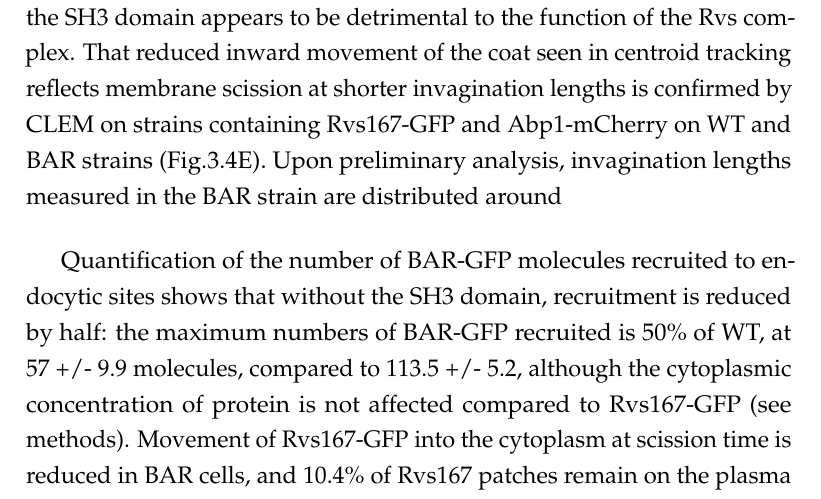
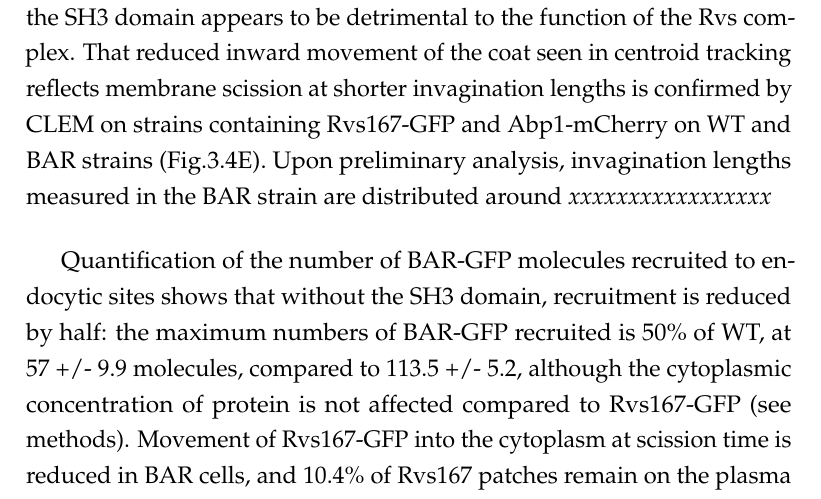
Before and after one commit to deepikaamenon/thesis_2021, a LaTeX thesis (main.tex, which reads Chapters/Results.tex): part of page 48 of 61, cut so that both start at the same text. Compiled offline with pdfLaTeX.

Commit message:
txs auto checkin

```diff
--- a/Chapters/Results.tex
+++ b/Chapters/Results.tex
@@ -87,7 +87,7 @@ Surprisingly, full-length Rvs is transiently localized to the plasma membrane in
 Since the Rvs167 SH3 domain plays a surprisingly large role in the function of Rvs, I investigated its effect further. SH3 domains are known to mediate protein-protein interaction by binding to proline-rich sequences that contain a core PXXP motif13,14 (where X is any amino acid). These domains are ubiquitous in cellular interaction pathways, and several endocytic proteins have at least one SH3 domain, found to self-regulate activity, as well as to modulate local concentrations of protein. Although SH3 domains are abundant, they appear to have specific of binding partners. For the Rvs167 SH3 domain, neither the specific binding partner, nor its function in the scheme of endocytosis is known. From early work, the BAR domain is expected to act as the functional module of the Rvs proteins: most of the phenotypes of Rvs deletion can be compensated by expression of the BAR domain alone, although the SH3 domain is required in addition to the BAR domain for bipolar budding pattern15.
 
 	\vspace{5mm}
-In order to probe the contribution of the Rvs167 SH3 domain to endocytosis, I studied membrane and scission dynamics by expressing Rvs167 without the SH3 domain (that is, BAR domain). Sla1 moves inwards to a maximum of approximately 50nm instead of the 140nm found in WT invaginations. Shorter invaginations with a maximum length of 60nm have been observed in the case of Rvs167 deletion by CLEM 10, which is approximately the same length as those observed in the BAR cells: loss of the SH3 domain appears to be detrimental to the function of the Rvs complex. That reduced inward movement of the coat seen in centroid tracking reflects membrane scission at shorter invagination lengths is confirmed by CLEM on strains containing Rvs167-GFP and Abp1-mCherry on WT and BAR strains (Fig.\ref{fig2_sh3del}E). Upon preliminary analysis, invagination lengths measured in the BAR strain are distributed around
+In order to probe the contribution of the Rvs167 SH3 domain to endocytosis, I studied membrane and scission dynamics by expressing Rvs167 without the SH3 domain (that is, BAR domain). Sla1 moves inwards to a maximum of approximately 50nm instead of the 140nm found in WT invaginations. Shorter invaginations with a maximum length of 60nm have been observed in the case of Rvs167 deletion by CLEM 10, which is approximately the same length as those observed in the BAR cells: loss of the SH3 domain appears to be detrimental to the function of the Rvs complex. That reduced inward movement of the coat seen in centroid tracking reflects membrane scission at shorter invagination lengths is confirmed by CLEM on strains containing Rvs167-GFP and Abp1-mCherry on WT and BAR strains (Fig.\ref{fig2_sh3del}E). Upon preliminary analysis, invagination lengths measured in the BAR strain are distributed around \textit{xxxxxxxxxxxxxxxxx}
 
 	\vspace{5mm}
 Quantification of the number of BAR-GFP molecules recruited to endocytic sites shows that without the SH3 domain, recruitment is reduced by half: the maximum numbers of BAR-GFP recruited is 50\% of WT, at 57 +/- 9.9 molecules, compared to 113.5 +/- 5.2, although the cytoplasmic concentration of protein is not affected compared to Rvs167-GFP (see methods). Movement of Rvs167-GFP into the cytoplasm at scission time is reduced in BAR cells, and 10.4\% of Rvs167 patches remain on the plasma membrane and are disassembled without inward movement , compared to only 2.56\% in WT.  Abp1-GFP recruitment without the SH3 domain is similarly reduced to 65\% of WT recruitment, from a maximum number of 459.5 +/- 19.9 molecules in BAR to 302.9 +/- 12.9 in WT.
```
